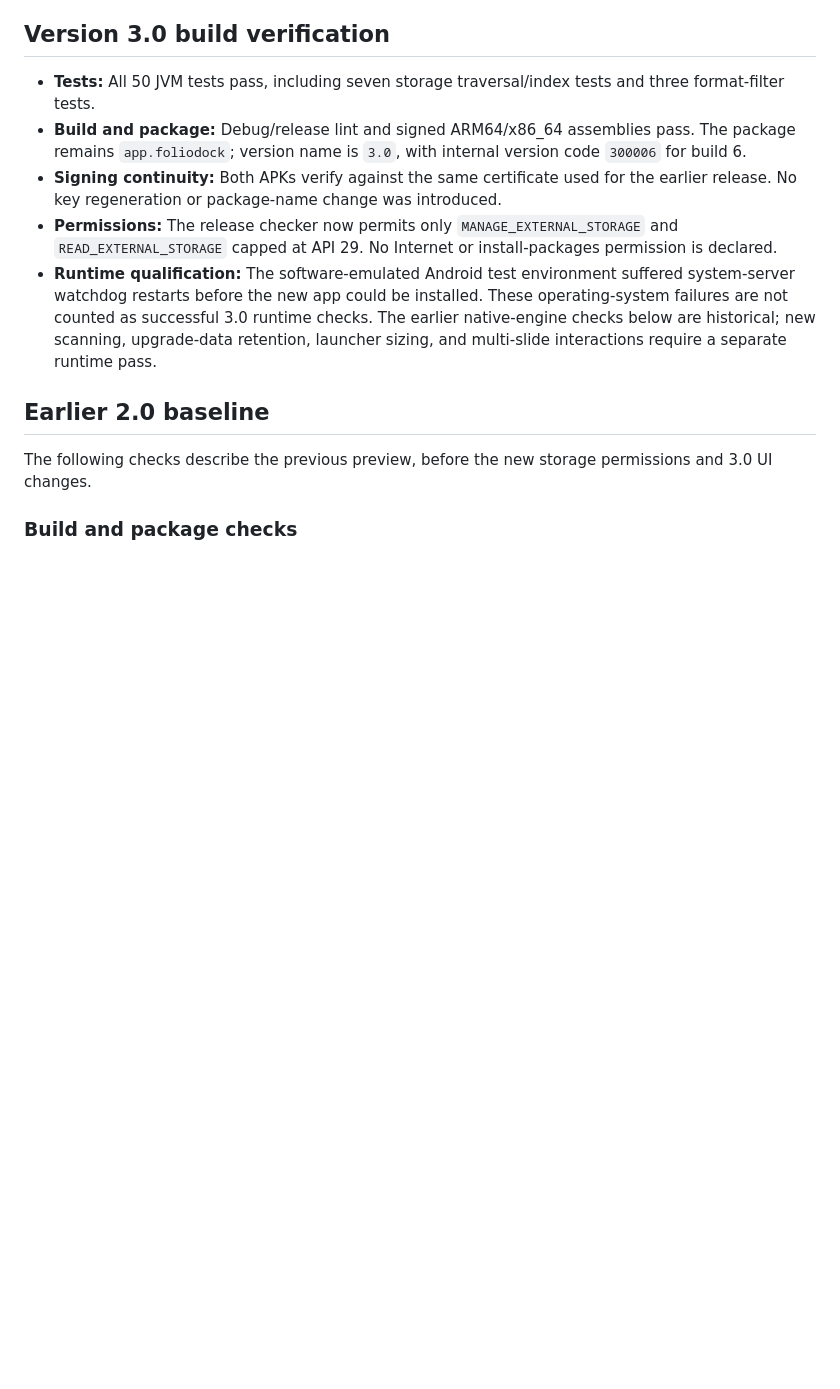
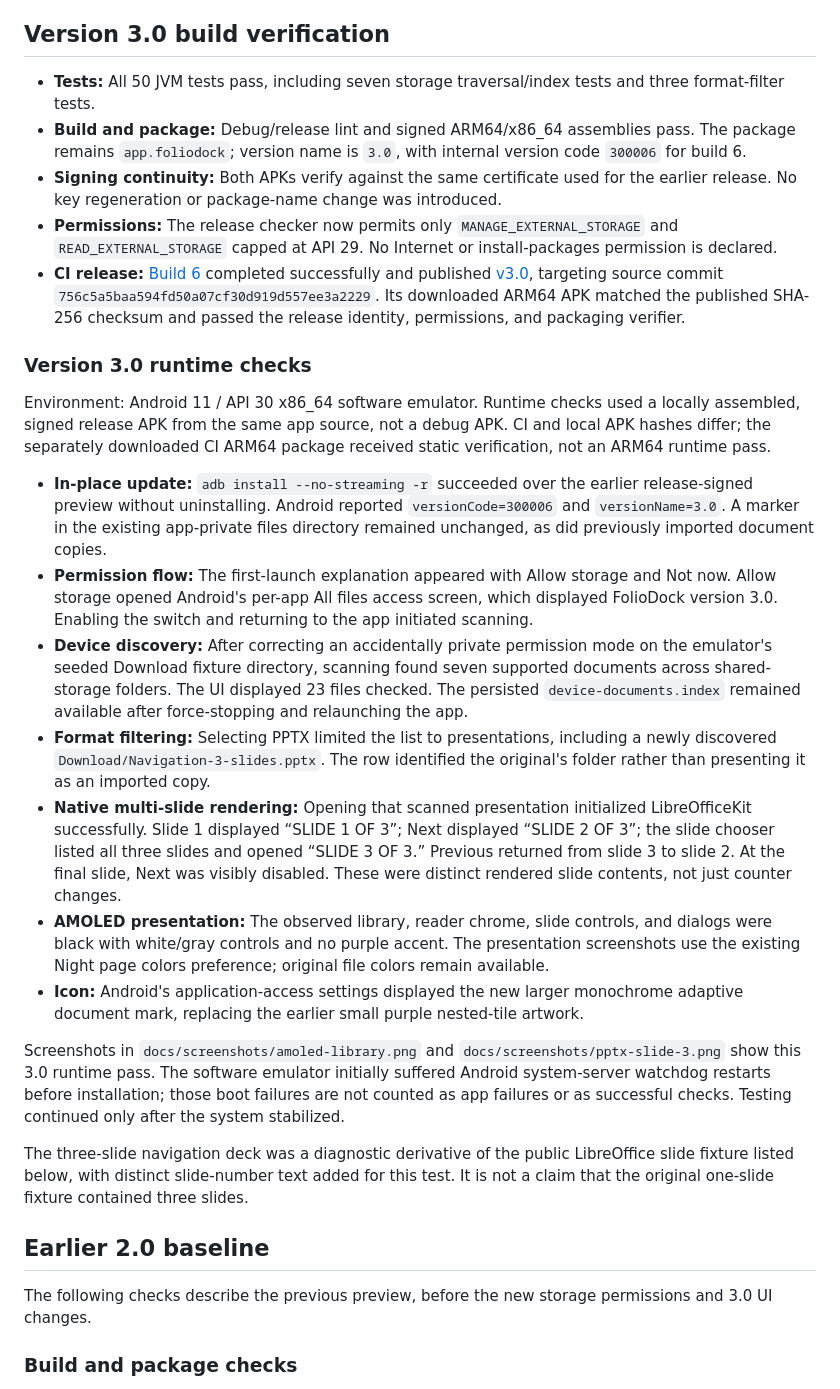
Before and after one commit to virgil48YT/foliodock, a Markdown page: docs/ANDROID_QA.md, the part around the change. GitHub-like rendering; blank space fills up the shorter version.

```diff
--- a/docs/ANDROID_QA.md
+++ b/docs/ANDROID_QA.md
@@ -8,7 +8,23 @@ Validation performed on November 6, 2026. This records checks actually run, not
 - **Build and package:** Debug/release lint and signed ARM64/x86_64 assemblies pass. The package remains `app.foliodock`; version name is `3.0`, with internal version code `300006` for build 6.
 - **Signing continuity:** Both APKs verify against the same certificate used for the earlier release. No key regeneration or package-name change was introduced.
 - **Permissions:** The release checker now permits only `MANAGE_EXTERNAL_STORAGE` and `READ_EXTERNAL_STORAGE` capped at API 29. No Internet or install-packages permission is declared.
-- **Runtime qualification:** The software-emulated Android test environment suffered system-server watchdog restarts before the new app could be installed. These operating-system failures are not counted as successful 3.0 runtime checks. The earlier native-engine checks below are historical; new scanning, upgrade-data retention, launcher sizing, and multi-slide interactions require a separate runtime pass.
+- **CI release:** [Build 6](https://github.com/virgil48YT/foliodock/actions/runs/42190339900) completed successfully and published [v3.0](https://github.com/virgil48YT/foliodock/releases/tag/v3.0), targeting source commit `756c5a5baa594fd50a07cf30d919d557ee3a2229`. Its downloaded ARM64 APK matched the published SHA-256 checksum and passed the release identity, permissions, and packaging verifier.
+
+### Version 3.0 runtime checks
+
+Environment: Android 11 / API 30 x86_64 software emulator. Runtime checks used a locally assembled, signed release APK from the same app source, not a debug APK. CI and local APK hashes differ; the separately downloaded CI ARM64 package received static verification, not an ARM64 runtime pass.
+
+- **In-place update:** `adb install --no-streaming -r` succeeded over the earlier release-signed preview without uninstalling. Android reported `versionCode=300006` and `versionName=3.0`. A marker in the existing app-private files directory remained unchanged, as did previously imported document copies.
+- **Permission flow:** The first-launch explanation appeared with Allow storage and Not now. Allow storage opened Android's per-app All files access screen, which displayed FolioDock version 3.0. Enabling the switch and returning to the app initiated scanning.
+- **Device discovery:** After correcting an accidentally private permission mode on the emulator's seeded Download fixture directory, scanning found seven supported documents across shared-storage folders. The UI displayed 23 files checked. The persisted `device-documents.index` remained available after force-stopping and relaunching the app.
+- **Format filtering:** Selecting PPTX limited the list to presentations, including a newly discovered `Download/Navigation-3-slides.pptx`. The row identified the original's folder rather than presenting it as an imported copy.
+- **Native multi-slide rendering:** Opening that scanned presentation initialized LibreOfficeKit successfully. Slide 1 displayed “SLIDE 1 OF 3”; Next displayed “SLIDE 2 OF 3”; the slide chooser listed all three slides and opened “SLIDE 3 OF 3.” Previous returned from slide 3 to slide 2. At the final slide, Next was visibly disabled. These were distinct rendered slide contents, not just counter changes.
+- **AMOLED presentation:** The observed library, reader chrome, slide controls, and dialogs were black with white/gray controls and no purple accent. The presentation screenshots use the existing Night page colors preference; original file colors remain available.
+- **Icon:** Android's application-access settings displayed the new larger monochrome adaptive document mark, replacing the earlier small purple nested-tile artwork.
+
+Screenshots in `docs/screenshots/amoled-library.png` and `docs/screenshots/pptx-slide-3.png` show this 3.0 runtime pass. The software emulator initially suffered Android system-server watchdog restarts before installation; those boot failures are not counted as app failures or as successful checks. Testing continued only after the system stabilized.
+
+The three-slide navigation deck was a diagnostic derivative of the public LibreOffice slide fixture listed below, with distinct slide-number text added for this test. It is not a claim that the original one-slide fixture contained three slides.
 
 ## Earlier 2.0 baseline
 
```
Also changed, not shown: README.md (+3 -1 lines), RELEASE_NOTES.md (+8 -0 lines), docs/screenshots/amoled-library.png, docs/screenshots/pptx-slide-3.png (added).
